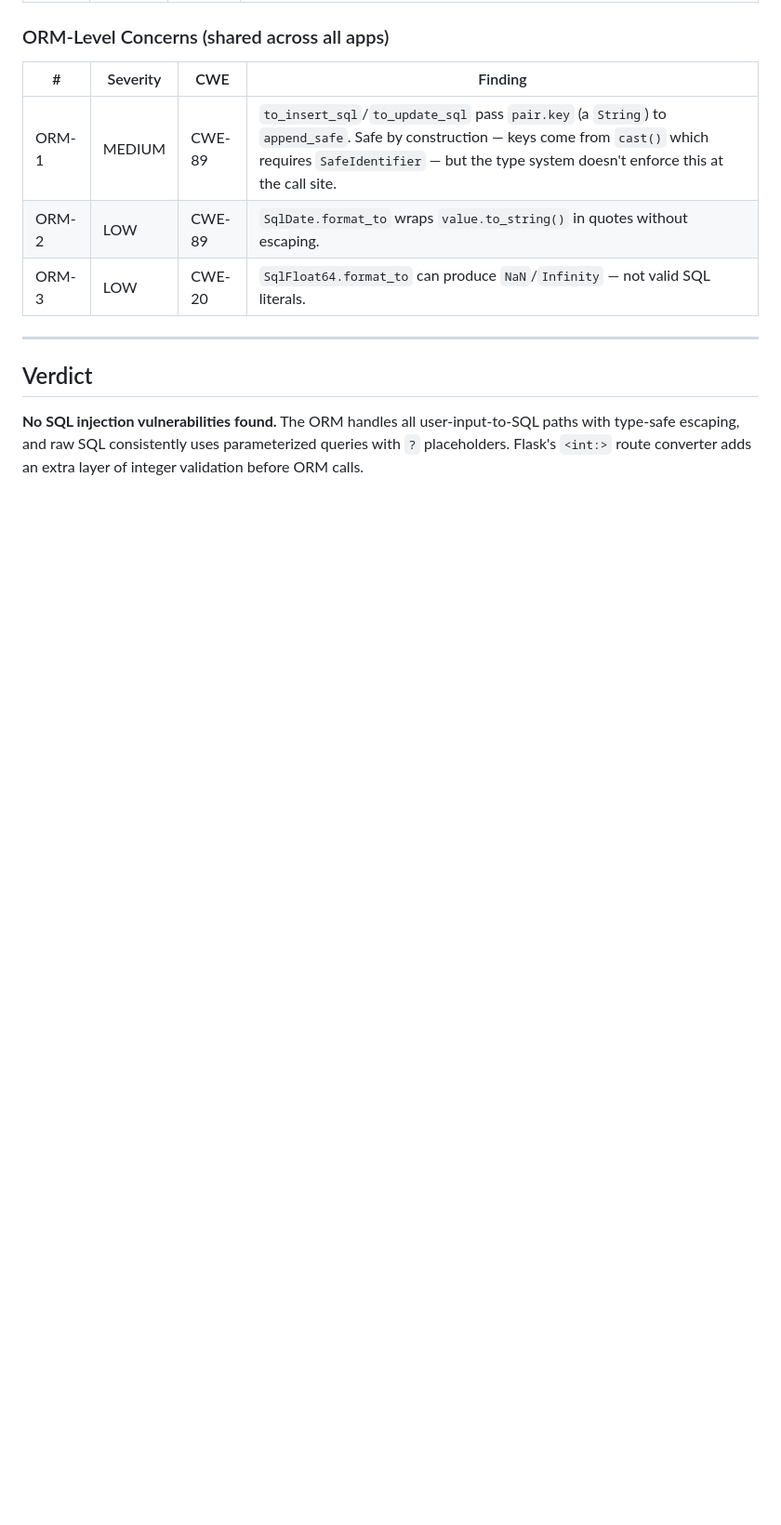
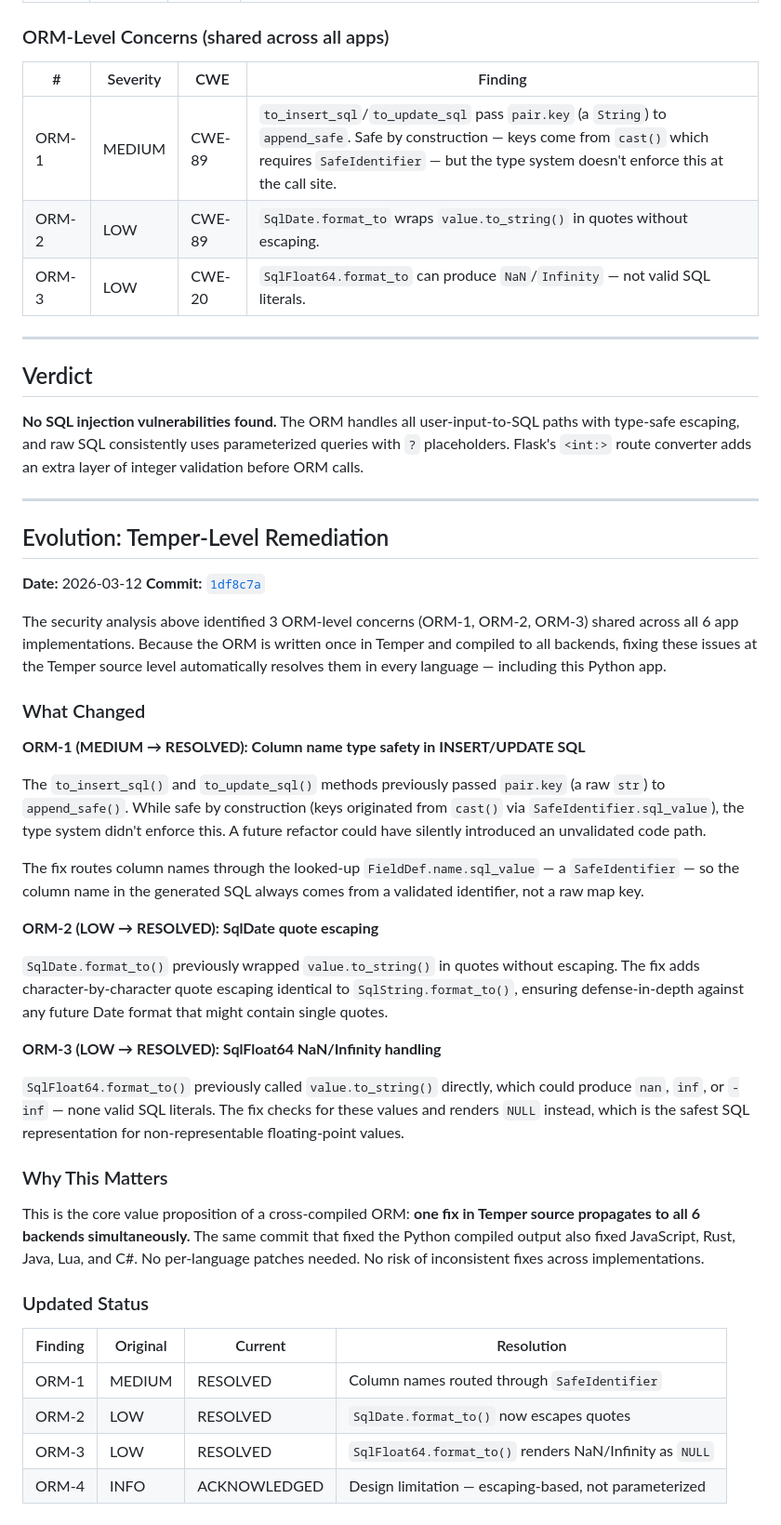
Before and after one commit to notactuallytreyanastasio/alloy-py-app, a Markdown page: SECURITY_ANALYSIS.md, the part around the change. Shown at 93% size. Rendered like a GitHub page; blank space fills up the shorter version.

Commit message:
Add remediation evolution section to security analysis
Documents how Temper-level fixes (1df8c7a) resolved ORM-1/2/3
across all backends from a single source change.

Co-Authored-By: Claude Opus 4.6 <noreply@anthropic.com>

```diff
--- a/SECURITY_ANALYSIS.md
+++ b/SECURITY_ANALYSIS.md
@@ -105,3 +105,41 @@ Schema creation uses hardcoded `CREATE TABLE` statements. Seed data uses hardcod
 ## Verdict
 
 **No SQL injection vulnerabilities found.** The ORM handles all user-input-to-SQL paths with type-safe escaping, and raw SQL consistently uses parameterized queries with `?` placeholders. Flask's `<int:>` route converter adds an extra layer of integer validation before ORM calls.
+
+---
+
+## Evolution: Temper-Level Remediation
+
+**Date:** 2026-03-12
+**Commit:** [`1df8c7a`](https://github.com/notactuallytreyanastasio/generic_orm/commit/1df8c7a)
+
+The security analysis above identified 3 ORM-level concerns (ORM-1, ORM-2, ORM-3) shared across all 6 app implementations. Because the ORM is written once in Temper and compiled to all backends, fixing these issues at the Temper source level automatically resolves them in every language — including this Python app.
+
+### What Changed
+
+**ORM-1 (MEDIUM → RESOLVED): Column name type safety in INSERT/UPDATE SQL**
+
+The `to_insert_sql()` and `to_update_sql()` methods previously passed `pair.key` (a raw `str`) to `append_safe()`. While safe by construction (keys originated from `cast()` via `SafeIdentifier.sql_value`), the type system didn't enforce this. A future refactor could have silently introduced an unvalidated code path.
+
+The fix routes column names through the looked-up `FieldDef.name.sql_value` — a `SafeIdentifier` — so the column name in the generated SQL always comes from a validated identifier, not a raw map key.
+
+**ORM-2 (LOW → RESOLVED): SqlDate quote escaping**
+
+`SqlDate.format_to()` previously wrapped `value.to_string()` in quotes without escaping. The fix adds character-by-character quote escaping identical to `SqlString.format_to()`, ensuring defense-in-depth against any future Date format that might contain single quotes.
+
+**ORM-3 (LOW → RESOLVED): SqlFloat64 NaN/Infinity handling**
+
+`SqlFloat64.format_to()` previously called `value.to_string()` directly, which could produce `nan`, `inf`, or `-inf` — none valid SQL literals. The fix checks for these values and renders `NULL` instead, which is the safest SQL representation for non-representable floating-point values.
+
+### Why This Matters
+
+This is the core value proposition of a cross-compiled ORM: **one fix in Temper source propagates to all 6 backends simultaneously.** The same commit that fixed the Python compiled output also fixed JavaScript, Rust, Java, Lua, and C#. No per-language patches needed. No risk of inconsistent fixes across implementations.
+
+### Updated Status
+
+| Finding | Original | Current | Resolution |
+|---------|----------|---------|------------|
+| ORM-1 | MEDIUM | RESOLVED | Column names routed through `SafeIdentifier` |
+| ORM-2 | LOW | RESOLVED | `SqlDate.format_to()` now escapes quotes |
+| ORM-3 | LOW | RESOLVED | `SqlFloat64.format_to()` renders NaN/Infinity as `NULL` |
+| ORM-4 | INFO | ACKNOWLEDGED | Design limitation — escaping-based, not parameterized |
```
